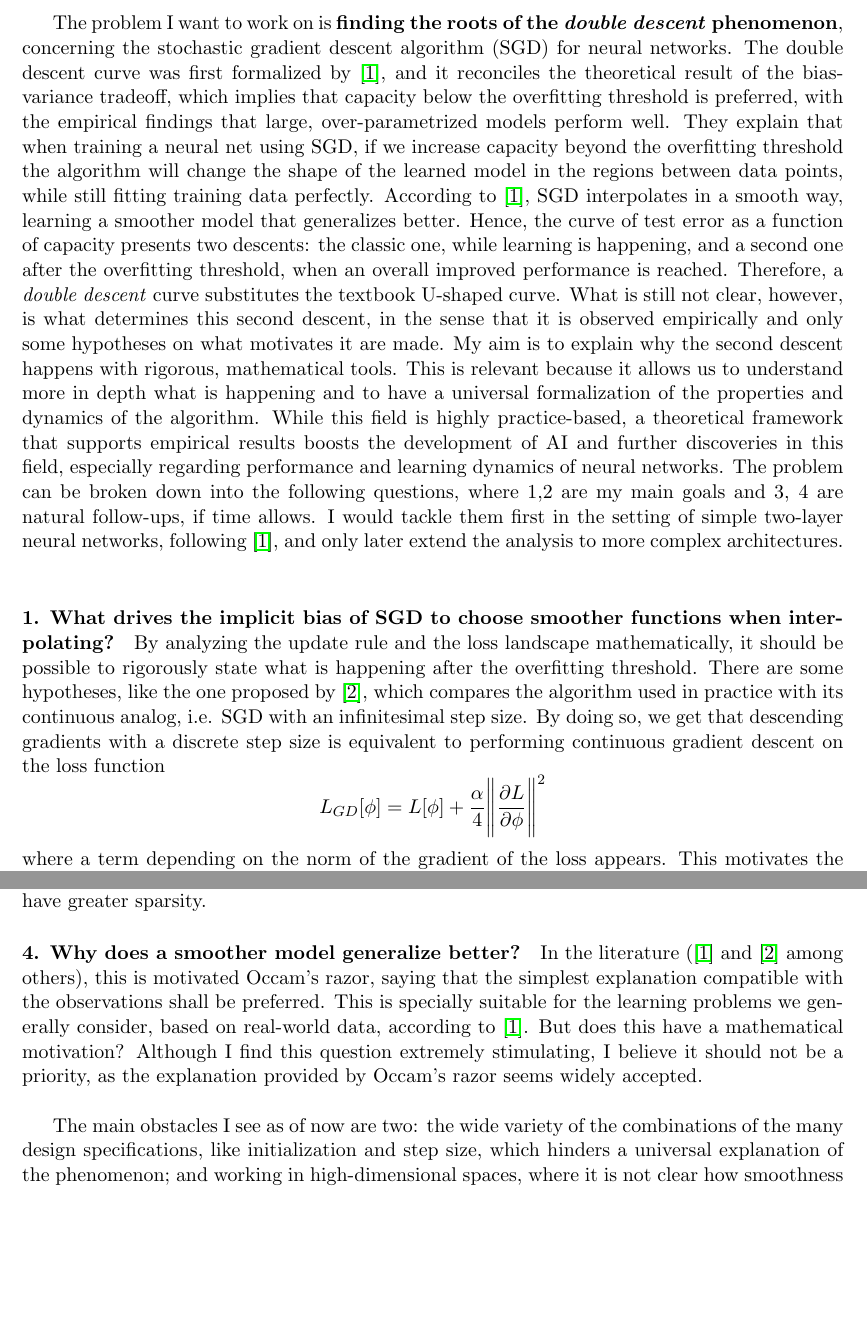
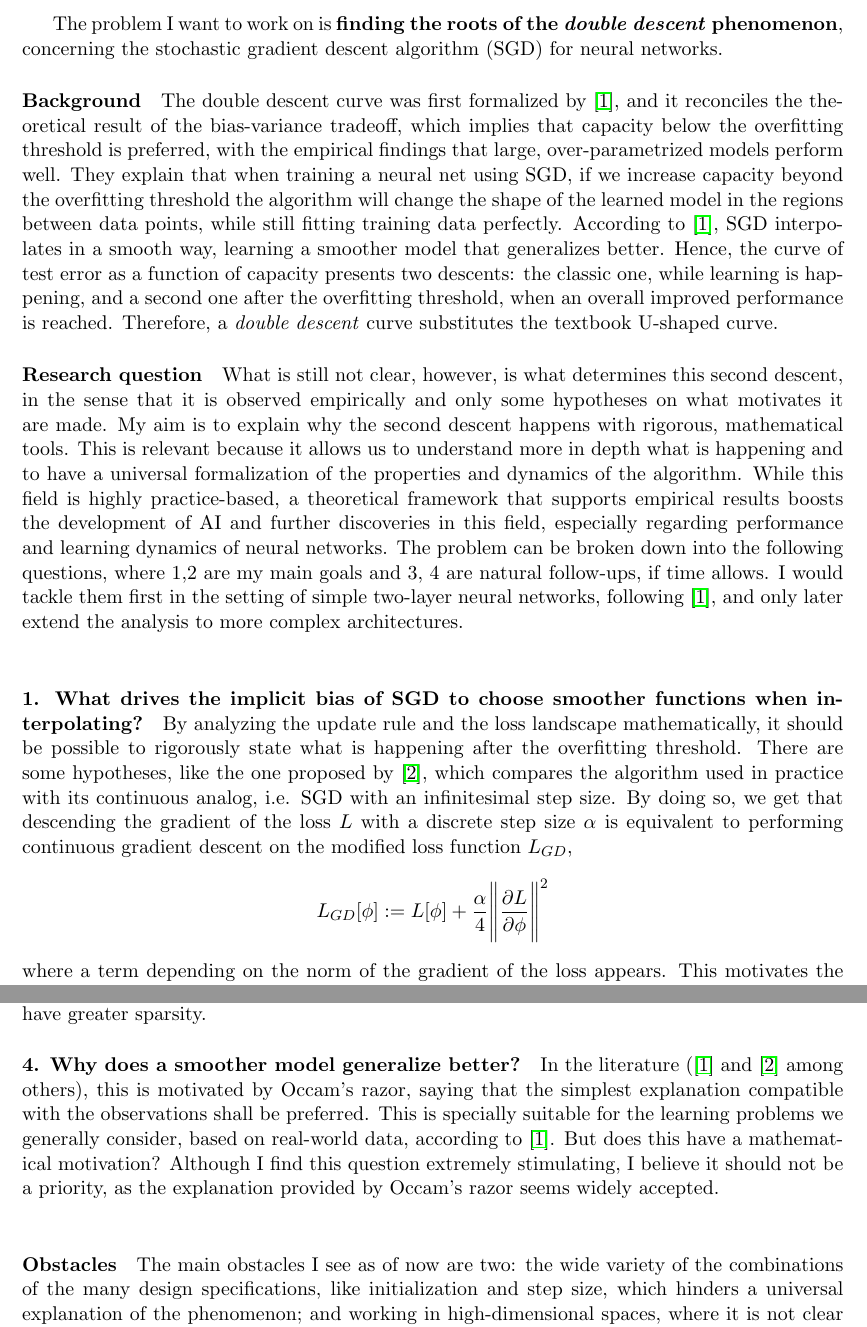
Before and after one commit to matildedol/matildedol.github.io, a LaTeX document (tex/2descent_proposal/main.tex): two parts of pages 1 and 2 of 2, joined at a grey line, cut so that both start at the same text, the shorter picture padded with empty space. Compiled offline with pdfLaTeX.

Commit message:
jack fixes

```diff
--- a/tex/2descent_proposal/main.tex
+++ b/tex/2descent_proposal/main.tex
@@ -1,5 +1,5 @@
 \documentclass[a4paper,11pt]{article}
-\usepackage[left=1in,right=1in,top=1in,bottom=1in]{geometry}
+\usepackage[left=1in,right=1in,top=0.5in,bottom=1in]{geometry}
 \usepackage{enumitem}
 \usepackage{hyperref}
 \usepackage{amsmath}
@@ -12,9 +12,9 @@
 % - voglio spendere i miei giorni a usare la mate per capire le cose di cs
 
 The problem I want to work on is {\bf finding the roots of the \textit{double descent} phenomenon}, concerning the stochastic gradient descent algorithm (SGD) for neural networks.
-The double descent curve was first formalized by \cite{belkin}, and it reconciles the theoretical result of the bias-variance tradeoff, which implies that capacity below the overfitting threshold is preferred, with the empirical findings that large, over-parametrized models perform well.
+\paragraph{Background} The double descent curve was first formalized by \cite{belkin}, and it reconciles the theoretical result of the bias-variance tradeoff, which implies that capacity below the overfitting threshold is preferred, with the empirical findings that large, over-parametrized models perform well.
 They explain that when training a neural net using SGD, if we increase capacity beyond the overfitting threshold the algorithm will change the shape of the learned model in the regions between data points, while still fitting training data perfectly. According to \cite{belkin}, SGD interpolates in a smooth way, learning a smoother model that generalizes better. Hence, the curve of test error as a function of capacity presents two descents: the classic one, while learning is happening, and a second one after the overfitting threshold, when an overall improved performance is reached. Therefore, a \textit{double descent} curve substitutes the textbook U-shaped curve.
-What is still not clear, however, is what determines this second descent, in the sense that it is observed empirically and only some hypotheses on what motivates it are made. My aim is to explain why the second descent happens with rigorous, mathematical tools.
+\paragraph{Research question} What is still not clear, however, is what determines this second descent, in the sense that it is observed empirically and only some hypotheses on what motivates it are made. My aim is to explain why the second descent happens with rigorous, mathematical tools.
 % Because the algorithm is ``just mathematics", I believe that it must be possible to give precise and irrefutable mathematical reasons to explain this phenomenon.
 This is relevant because it allows us to understand more in depth what is happening and to have a universal formalization of the properties and dynamics of the algorithm. While this field is highly practice-based, a theoretical framework that supports empirical results boosts the development of AI and further discoveries in this field, especially regarding performance and learning dynamics of neural networks.
 The problem can be broken down into the following questions, where 1,2 are my main goals and 3, 4 are natural follow-ups, if time allows. I would tackle them first in the setting of simple two-layer neural networks, following \cite{belkin}, and only later extend the analysis to more complex architectures.
@@ -22,9 +22,9 @@ The problem can be broken down into the following questions, where 1,2 are my ma
 
 
 \paragraph{\bf 1. What drives the implicit bias of SGD to choose smoother functions when interpolating?}
-By analyzing the update rule and the loss landscape mathematically, it should be possible to rigorously state what is happening after the overfitting threshold. There are some hypotheses, like the one proposed by \cite{prince}, which compares the algorithm used in practice with its continuous analog, i.e. SGD with an infinitesimal step size. By doing so, we get that descending gradients with a discrete step size is equivalent to performing continuous gradient descent on the loss function
+By analyzing the update rule and the loss landscape mathematically, it should be possible to rigorously state what is happening after the overfitting threshold. There are some hypotheses, like the one proposed by \cite{prince}, which compares the algorithm used in practice with its continuous analog, i.e. SGD with an infinitesimal step size. By doing so, we get that descending the gradient of the loss $L$ with a discrete step size $\alpha$ is equivalent to performing continuous gradient descent on the modified loss function $L_{GD}$,
 \begin{equation*}
-    L_{GD}[\phi] =L[\phi] +\frac{\alpha}{4}\Bigg\lVert\frac{\partial L}{\partial\phi}\Bigg\rVert^2
+    L_{GD}[\phi] :=L[\phi] +\frac{\alpha}{4}\Bigg\lVert\frac{\partial L}{\partial\phi}\Bigg\rVert^2
 \end{equation*}
 where a term depending on the norm of the gradient of the loss appears. This motivates the bias for less steep directions in the loss landscape. This result, however, requires to understand the connection between the gradient of the loss and a smoother learned model and it can be enriched with additional explanations and intuition.
 
@@ -38,10 +38,10 @@ The second question is very interesting to me and aims at further understanding
 
 
 \paragraph{4. Why does a smoother model generalize better?}
-In the literature (\cite{belkin} and \cite{prince} among others), this is motivated Occam's razor, saying that the simplest explanation compatible with the observations shall be preferred. This is specially suitable for the learning problems we generally consider, based on real-world data, according to \cite{belkin}. But does this have a mathematical motivation?
+In the literature (\cite{belkin} and \cite{prince} among others), this is motivated by Occam's razor, saying that the simplest explanation compatible with the observations shall be preferred. This is specially suitable for the learning problems we generally consider, based on real-world data, according to \cite{belkin}. But does this have a mathematical motivation?
 Although I find this question extremely stimulating, I believe it should not be a priority, as the explanation provided by Occam's razor seems widely accepted. \\
 
-The main obstacles I see as of now are two: the wide variety of the combinations of the many design specifications, like initialization and step size, which hinders a universal explanation of the phenomenon; and working in high-dimensional spaces, where it is not clear how smoothness evolves and what happens in the optimization landscape. As for the former, I believe that starting from empirical results can be useful, as these may help discern which theoretical directions to inquire first. For instance, if the second descent changes with different step sizes, ceteris paribus, that would indicate that the step size plays a role. Regarding dimensionality, I believe that we should study the problem with a mathematical mindset and try to generalize from a two-dimensional loss landscape, where the dynamics can be visualized, to a higher-dimensional space relying on tools from functional analysis and geometry (the specific method is not clear to me yet).
+\paragraph{Obstacles} The main obstacles I see as of now are two: the wide variety of the combinations of the many design specifications, like initialization and step size, which hinders a universal explanation of the phenomenon; and working in high-dimensional spaces, where it is not clear how smoothness evolves and what happens in the optimization landscape. As for the former, I believe that starting from empirical results can be useful, as these may help discern which theoretical directions to inquire first. For instance, if the second descent changes with different step sizes, ceteris paribus, that would indicate that the step size plays a role. Regarding dimensionality, I believe that we should study the problem with a mathematical mindset and try to generalize from a two-dimensional loss landscape, where the dynamics can be visualized, to a higher-dimensional space relying on tools from functional analysis and geometry (the specific method is not clear to me yet).
 \\
 
 Overall, I find it interesting to inquire the mathematical roots of the \textit{double descent} phenomenon, as the optimization algorithm, the loss landscape, and the learned model are all ``just math", hence it should be possible to formalize what is happening. Also, it is relevant, because it would enable us to bolster scientific discovery in the area of neural networks and learning. \\
```
Also changed, not shown: tex/2descent_proposal/main.pdf, 1 other file.
